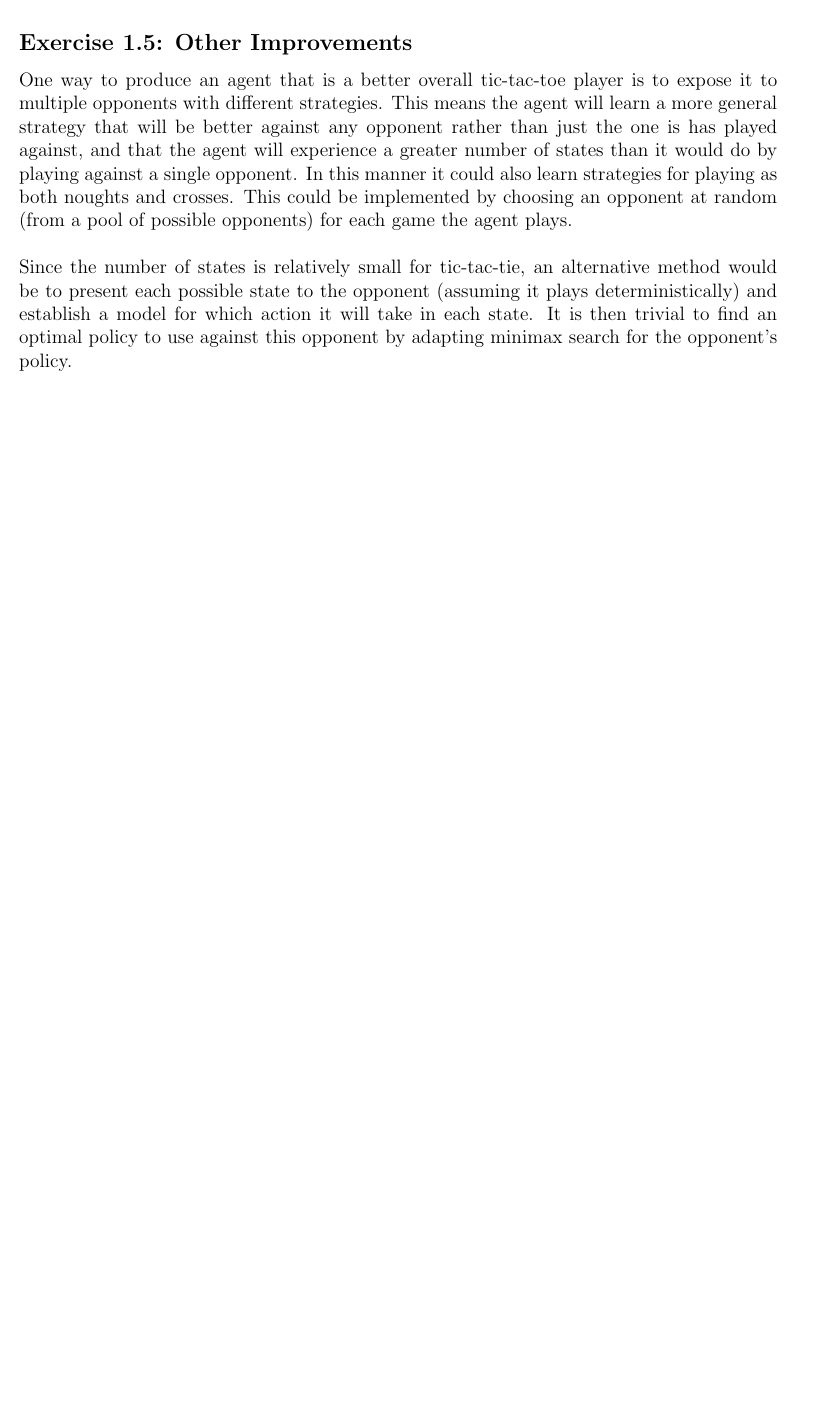
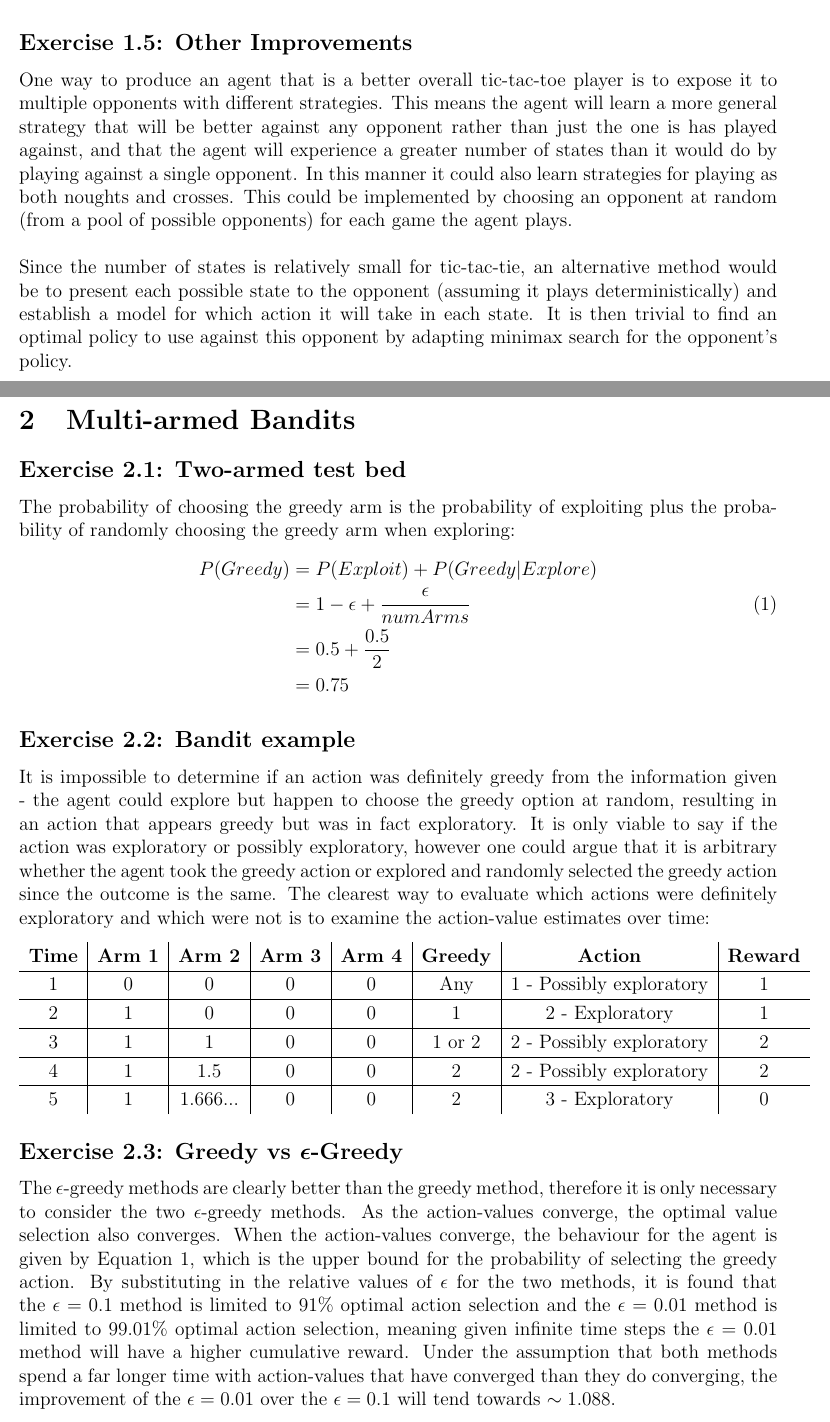
Before and after one commit to JAEarly/Reinforcement_Learning_An_Introduction_Ed2_Solutions, a LaTeX document (solutions.tex, which reads chapter02/ch02_write_up.tex): part of page 2 of 2 before the commit and two parts of pages 2 and 3 of 4 after it, the two joined at a grey line, cut so that both start at the same text, the shorter picture padded with empty space. Compiled offline with pdfLaTeX.

Commit message:
Completed up to Ex 2.3.

```diff
--- /dev/null
+++ b/chapter02/ch02_write_up.tex
@@ -0,0 +1,39 @@
+\section{Multi-armed Bandits}
+
+\subsection*{Exercise 2.1: Two-armed test bed}
+
+The probability of choosing the greedy arm is the probability of exploiting plus the probability of randomly choosing the greedy arm when exploring:
+
+\vspace{-6mm}
+\begin{align}
+P(Greedy) &= P(Exploit) + P(Greedy | Explore) \nonumber \\
+ &= 1 - \epsilon + \frac{\epsilon}{numArms} \label{eqn:2_pgreedy} \\
+ &= 0.5 + \frac{0.5}{2} \nonumber \\
+ &= 0.75 \nonumber
+\end{align}
+
+\subsection*{Exercise 2.2: Bandit example}
+
+It is impossible to determine if an action was definitely greedy from the information given - the agent could explore but happen to choose the greedy option at random, resulting in an action that appears greedy but was in fact exploratory. It is only viable to say if the action was exploratory or possibly exploratory, however one could argue that it is arbitrary whether the agent took the greedy action or explored and randomly selected the greedy action since the outcome is the same. The clearest way to evaluate which actions were definitely exploratory and which were not is to examine the action-value estimates over time:
+
+\vspace{-6mm}
+\begin{center}
+\renewcommand{\arraystretch}{1.2}
+\begin{tabular}{c|c|c|c|c|c|c|c}
+    \textbf{Time} & \textbf{Arm 1} & \textbf{Arm 2} & \textbf{Arm 3} & \textbf{Arm 4} & \textbf{Greedy} & \textbf{Action} & \textbf{Reward} \\
+	\hline
+	1 & 0 & 0 & 0 & 0 & Any & 1 - Possibly exploratory & 1 \\
+	\hline
+	2 & 1 & 0 & 0 & 0 & 1 & 2 - Exploratory & 1  \\
+	\hline
+	3 & 1 & 1 & 0 & 0 & 1 or 2 & 2 - Possibly exploratory & 2 \\
+	\hline
+	4 & 1 & 1.5 & 0 & 0 & 2 & 2 - Possibly exploratory & 2 \\
+	\hline
+	5 & 1 & 1.666... & 0 & 0 & 2 & 3 - Exploratory & 0 \\
+\end{tabular}
+\end{center}
+
+\subsection*{Exercise 2.3: Greedy vs \boldmath$\epsilon$-Greedy}
+
+The $\epsilon$-greedy methods are clearly better than the greedy method, therefore it is only necessary to consider the two $\epsilon$-greedy methods. As the action-values converge, the optimal value selection also converges. When the action-values converge, the behaviour for the agent is given by Equation \ref{eqn:2_pgreedy}, which is the upper bound for the probability of selecting the greedy action. By substituting in the relative values of $\epsilon$ for the two methods, it is found that the $\epsilon=0.1$ method is limited to 91\% optimal action selection and the $\epsilon=0.01$ method is limited to 99.01\% optimal action selection, meaning given infinite time steps the $\epsilon=0.01$ method will have a higher cumulative reward. Under the assumption that both methods spend a far longer time with action-values that have converged than they do converging, the improvement of the $\epsilon=0.01$ over the $\epsilon=0.1$ will tend towards $\sim 1.088$.
--- a/solutions.tex
+++ b/solutions.tex
@@ -1,5 +1,7 @@
 \documentclass[a4paper,12pt]{article}
 \usepackage[a4paper, total={6.5in, 9in}]{geometry}
+\usepackage{amsmath}
+\usepackage{tcolorbox}
 
 \setlength\parindent{0pt}
 
```
Also changed, not shown: chapter01/ch01_write_up.tex (renamed from chapter01/write_up.tex), solutions.pdf, chapter02/ch02_write_up.tex (17 more changed lines), solutions.tex (3 more changed lines).
